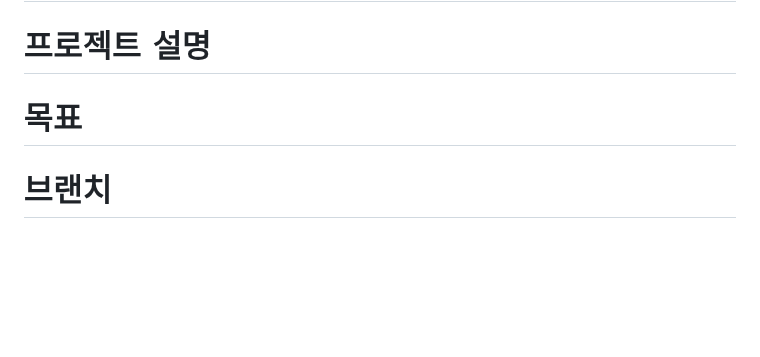
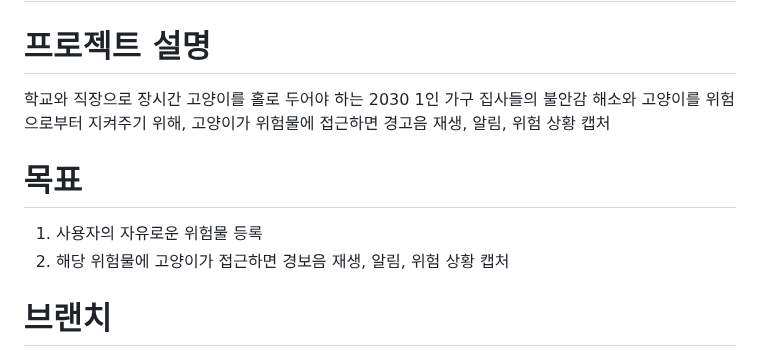
Before and after one commit to YoungEunYu/Hey-Kitty-That-is-Dangerous, a Markdown page: README.md, the part around the change. Drawn GitHub-style; blank space fills up the shorter version.

```diff
--- a/README.md
+++ b/README.md
@@ -48,10 +48,11 @@
 # 프로젝트 이름 : 야옹아 거기는 위험해!<a id="project-name"></a>
 
 # 프로젝트 설명<a id="description"></a>
-
+학교와 직장으로 장시간 고양이를 홀로 두어야 하는 2030 1인 가구 집사들의 불안감 해소와 고양이를 위험으로부터 지켜주기 위해, 고양이가 위험물에 접근하면 경고음 재생, 알림, 위험 상황 캡처
 
 # 목표<a id="objective"></a>
-
+1. 사용자의 자유로운 위험물 등록
+2. 해당 위험물에 고양이가 접근하면 경보음 재생, 알림, 위험 상황 캡처
 
 # 브랜치<a id="branch"></a>
 - YOLO-FLASK : flask 서버에서 YOLO가 실행되는 기능 구현
```
